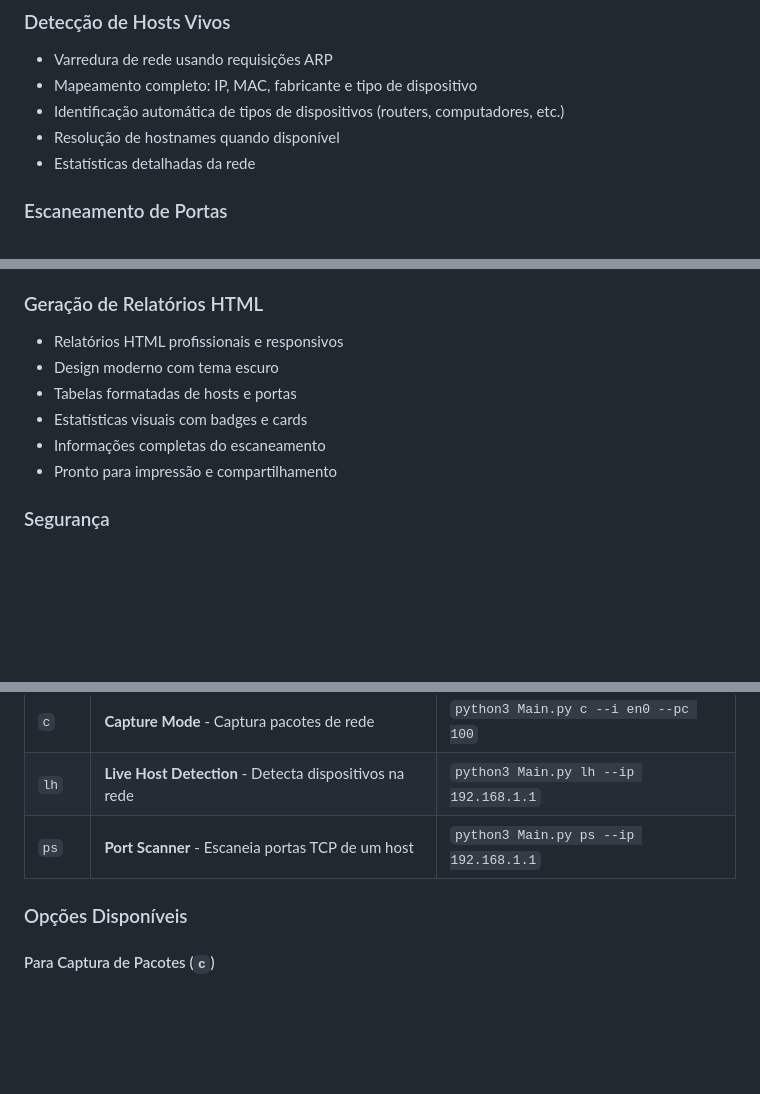
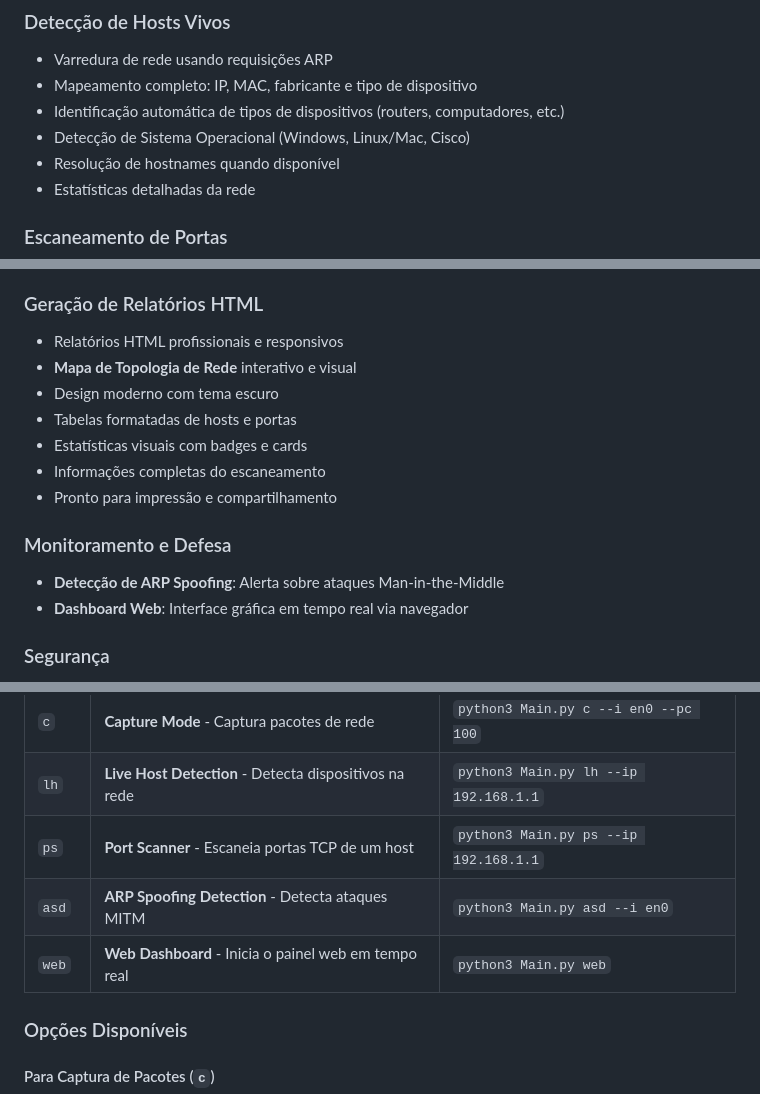
Before and after one commit to Crowlevy/LumethrosNetrix, a Markdown page: README.md, 3 parts joined by grey strips. GitHub-like rendering; blank space fills up the shorter version.

```diff
--- a/README.md
+++ b/README.md
@@ -59,6 +62,7 @@
 - Varredura de rede usando requisições ARP
 - Mapeamento completo: IP, MAC, fabricante e tipo de dispositivo
 - Identificação automática de tipos de dispositivos (routers, computadores, etc.)
+- Detecção de Sistema Operacional (Windows, Linux/Mac, Cisco)
 - Resolução de hostnames quando disponível
 - Estatísticas detalhadas da rede
 
@@ -72,11 +76,16 @@
 
 ### Geração de Relatórios HTML
 - Relatórios HTML profissionais e responsivos
+- **Mapa de Topologia de Rede** interativo e visual
 - Design moderno com tema escuro
 - Tabelas formatadas de hosts e portas
 - Estatísticas visuais com badges e cards
 - Informações completas do escaneamento
 - Pronto para impressão e compartilhamento
+
+### Monitoramento e Defesa
+- **Detecção de ARP Spoofing**: Alerta sobre ataques Man-in-the-Middle
+- **Dashboard Web**: Interface gráfica em tempo real via navegador
 
 ### Segurança
 - Autenticação com senha protegida por SHA-256
@@ -153,6 +163,8 @@ sudo python3 Main.py [modo] [opções]
 | `c` | **Capture Mode** - Captura pacotes de rede | `python3 Main.py c --i en0 --pc 100` |
 | `lh` | **Live Host Detection** - Detecta dispositivos na rede | `python3 Main.py lh --ip 192.168.1.1` |
 | `ps` | **Port Scanner** - Escaneia portas TCP de um host | `python3 Main.py ps --ip 192.168.1.1` |
+| `asd` | **ARP Spoofing Detection** - Detecta ataques MITM | `python3 Main.py asd --i en0` |
+| `web` | **Web Dashboard** - Inicia o painel web em tempo real | `python3 Main.py web` |
 
 ### Opções Disponíveis
 
```
Also changed, not shown: other parts of README.md (+29 -3 lines).
